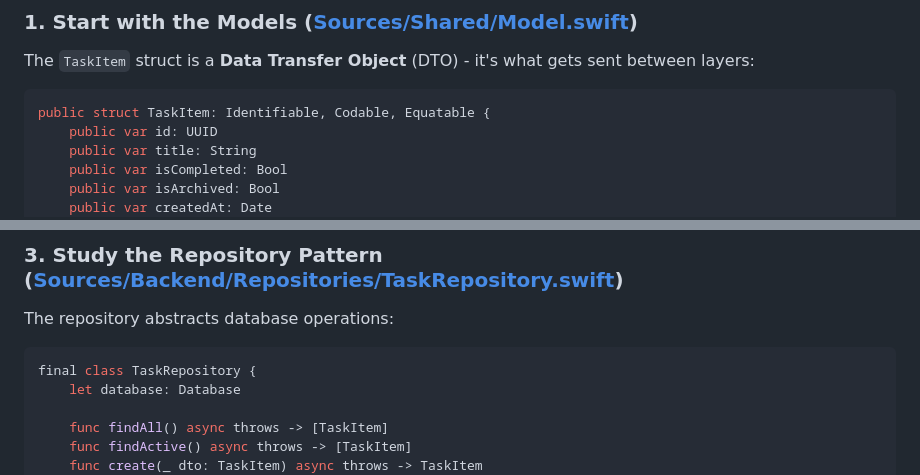
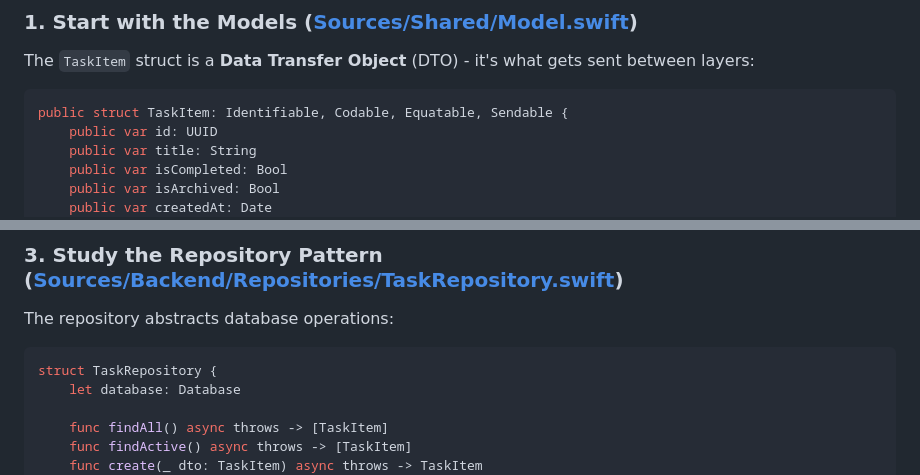
Before and after one commit to AOShei/swift-fullstack-example, a Markdown page: README.md, 2 parts joined by grey strips. Rendered like a GitHub page.

Commit message:
corrected README

````diff
--- a/README.md
+++ b/README.md
@@ -117,7 +117,7 @@ You'll see the Task Board interface with:
 The `TaskItem` struct is a **Data Transfer Object** (DTO) - it's what gets sent between layers:
 
 ```swift
-public struct TaskItem: Identifiable, Codable, Equatable {
+public struct TaskItem: Identifiable, Codable, Equatable, Sendable {
     public var id: UUID
     public var title: String
     public var isCompleted: Bool
@@ -161,7 +161,7 @@ final class TaskModel: Model {
 The repository abstracts database operations:
 
 ```swift
-final class TaskRepository {
+struct TaskRepository {
     let database: Database
 
     func findAll() async throws -> [TaskItem]
````
